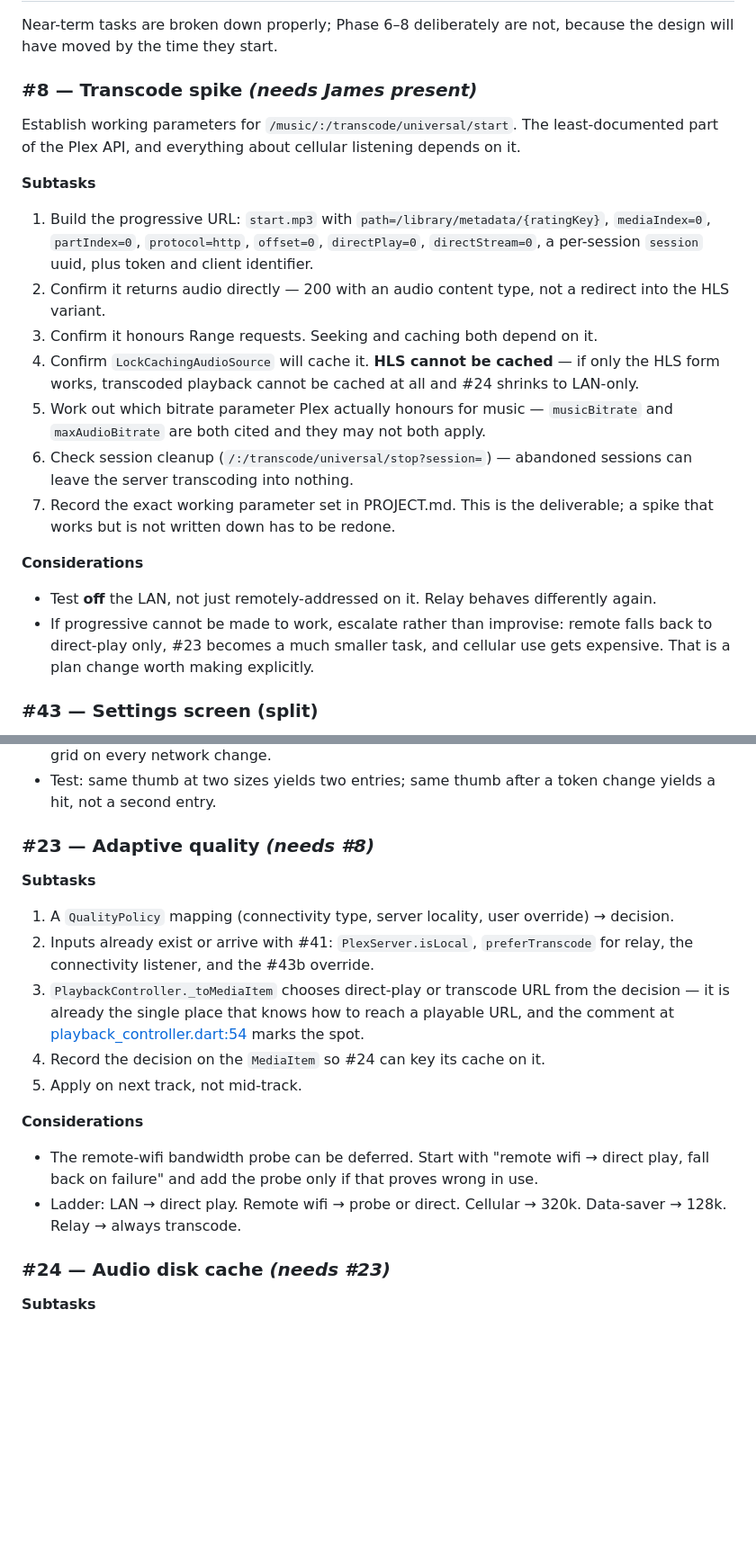
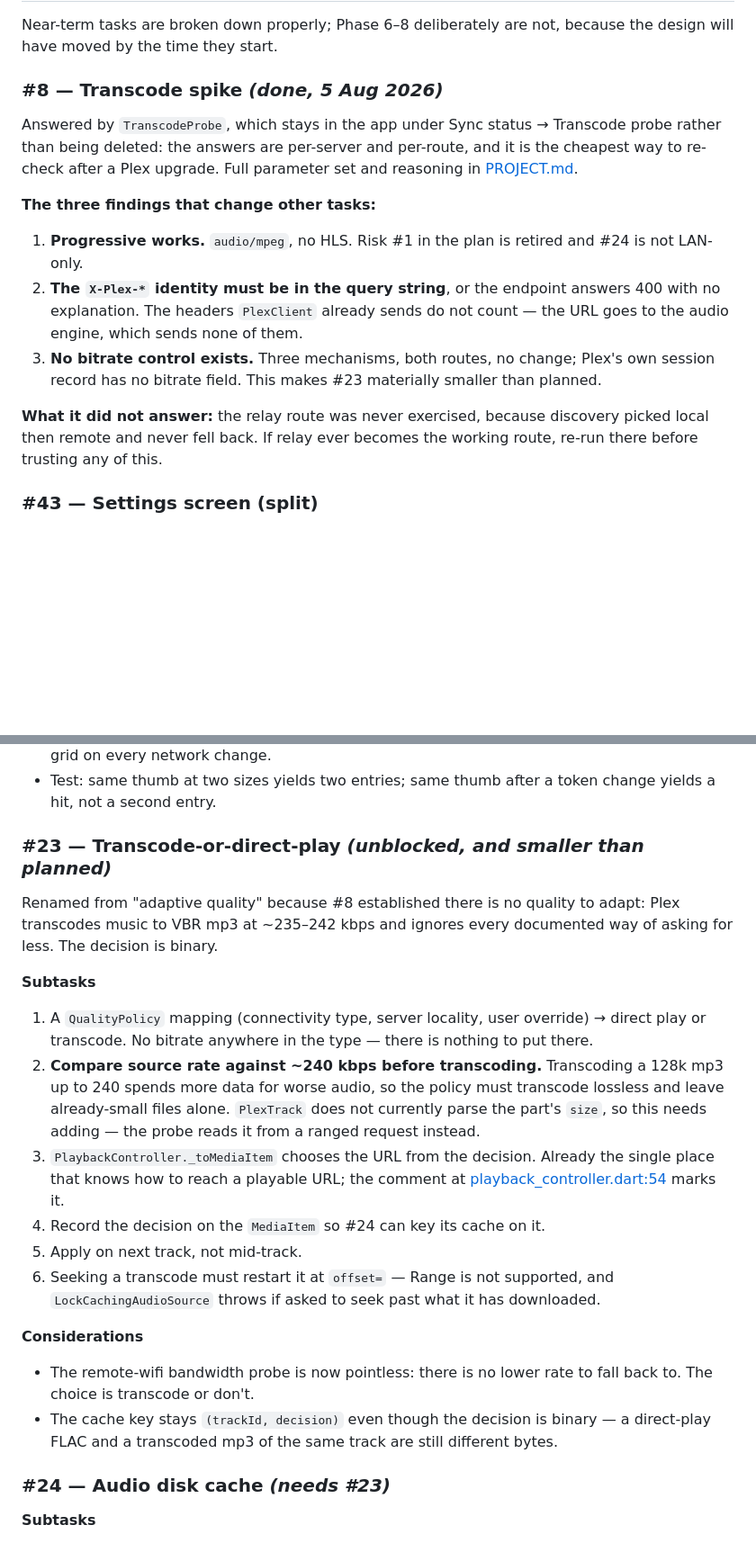
Before and after one commit to bomer/plexify, a Markdown page: .agent/TASKS.md, 2 parts joined by grey strips. Shown at 90% size. Rendered like a GitHub page; blank space fills up the shorter version.

```diff
--- a/.agent/TASKS.md
+++ b/.agent/TASKS.md
@@ -94,34 +94,26 @@ from a test:
 Near-term tasks are broken down properly; Phase 6–8 deliberately are not, because the design
 will have moved by the time they start.
 
-### #8 — Transcode spike *(needs James present)*
+### #8 — Transcode spike *(done, 5 Aug 2026)*
 
-Establish working parameters for `/music/:/transcode/universal/start`. The least-documented
-part of the Plex API, and everything about cellular listening depends on it.
+Answered by `TranscodeProbe`, which stays in the app under Sync status → Transcode probe
+rather than being deleted: the answers are per-server and per-route, and it is the cheapest
+way to re-check after a Plex upgrade. Full parameter set and reasoning in
+[PROJECT.md](PROJECT.md#the-music-transcode-endpoint).
 
-**Subtasks**
+**The three findings that change other tasks:**
 
-1. Build the progressive URL: `start.mp3` with `path=/library/metadata/{ratingKey}`,
-   `mediaIndex=0`, `partIndex=0`, `protocol=http`, `offset=0`, `directPlay=0`,
-   `directStream=0`, a per-session `session` uuid, plus token and client identifier.
-2. Confirm it returns audio directly — 200 with an audio content type, not a redirect into
-   the HLS variant.
-3. Confirm it honours Range requests. Seeking and caching both depend on it.
-4. Confirm `LockCachingAudioSource` will cache it. **HLS cannot be cached** — if only the
-   HLS form works, transcoded playback cannot be cached at all and #24 shrinks to LAN-only.
-5. Work out which bitrate parameter Plex actually honours for music — `musicBitrate` and
-   `maxAudioBitrate` are both cited and they may not both apply.
-6. Check session cleanup (`/:/transcode/universal/stop?session=`) — abandoned sessions can
-   leave the server transcoding into nothing.
-7. Record the exact working parameter set in PROJECT.md. This is the deliverable; a spike
-   that works but is not written down has to be redone.
+1. **Progressive works.** `audio/mpeg`, no HLS. Risk #1 in the plan is retired and #24 is not
+   LAN-only.
+2. **The `X-Plex-*` identity must be in the query string**, or the endpoint answers 400 with
+   no explanation. The headers `PlexClient` already sends do not count — the URL goes to the
+   audio engine, which sends none of them.
+3. **No bitrate control exists.** Three mechanisms, both routes, no change; Plex's own session
+   record has no bitrate field. This makes #23 materially smaller than planned.
 
-**Considerations**
-
-- Test **off** the LAN, not just remotely-addressed on it. Relay behaves differently again.
-- If progressive cannot be made to work, escalate rather than improvise: remote falls back to
-  direct-play only, #23 becomes a much smaller task, and cellular use gets expensive. That is
-  a plan change worth making explicitly.
+**What it did not answer:** the relay route was never exercised, because discovery picked
+local then remote and never fell back. If relay ever becomes the working route, re-run there
+before trusting any of this.
 
 ### #43 — Settings screen (split)
 
@@ -189,26 +181,35 @@ refetches every visible thumbnail.
 - Test: same thumb at two sizes yields two entries; same thumb after a token change yields a
   hit, not a second entry.
 
-### #23 — Adaptive quality *(needs #8)*
+### #23 — Transcode-or-direct-play *(unblocked, and smaller than planned)*
+
+Renamed from "adaptive quality" because #8 established there is no quality to adapt: Plex
+transcodes music to VBR mp3 at ~235–242 kbps and ignores every documented way of asking for
+less. The decision is binary.
 
 **Subtasks**
 
-1. A `QualityPolicy` mapping (connectivity type, server locality, user override) → decision.
-2. Inputs already exist or arrive with #41: `PlexServer.isLocal`, `preferTranscode` for
-   relay, the connectivity listener, and the #43b override.
-3. `PlaybackController._toMediaItem` chooses direct-play or transcode URL from the decision —
-   it is already the single place that knows how to reach a playable URL, and the comment at
-   [playback_controller.dart:54](../lib/features/player/playback_controller.dart:54) marks the
-   spot.
+1. A `QualityPolicy` mapping (connectivity type, server locality, user override) → direct play
+   or transcode. No bitrate anywhere in the type — there is nothing to put there.
+2. **Compare source rate against ~240 kbps before transcoding.** Transcoding a 128k mp3 up to
+   240 spends more data for worse audio, so the policy must transcode lossless and leave
+   already-small files alone. `PlexTrack` does not currently parse the part's `size`, so this
+   needs adding — the probe reads it from a ranged request instead.
+3. `PlaybackController._toMediaItem` chooses the URL from the decision. Already the single
+   place that knows how to reach a playable URL; the comment at
+   [playback_controller.dart:54](../lib/features/player/playback_controller.dart:54) marks it.
 4. Record the decision on the `MediaItem` so #24 can key its cache on it.
 5. Apply on next track, not mid-track.
+6. Seeking a transcode must restart it at `offset=` — Range is not supported, and
+   `LockCachingAudioSource` throws if asked to seek past what it has downloaded.
 
 **Considerations**
 
-- The remote-wifi bandwidth probe can be deferred. Start with "remote wifi → direct play,
-  fall back on failure" and add the probe only if that proves wrong in use.
-- Ladder: LAN → direct play. Remote wifi → probe or direct. Cellular → 320k. Data-saver →
-  128k. Relay → always transcode.
+- The remote-wifi bandwidth probe is now pointless: there is no lower rate to fall back to.
+  The choice is transcode or don't.
+- The cache key stays `(trackId, decision)` even though the decision is binary — a direct-play
+  FLAC and a transcoded mp3 of the same track are still different bytes.
+
 
 ### #24 — Audio disk cache *(needs #23)*
 
```
Also changed, not shown: other parts of .agent/TASKS.md (+9 -9 lines), .agent/PROJECT.md (+69 -0 lines).
